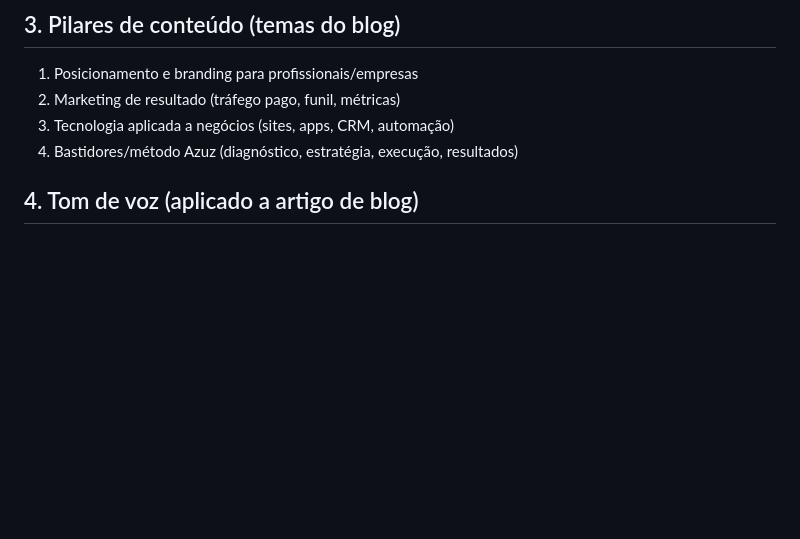
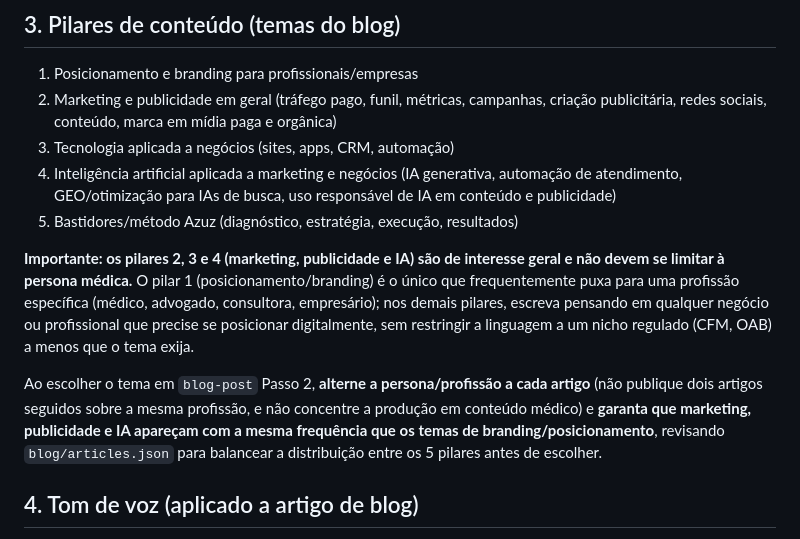
Before and after one commit to thaynaraaraujosc/SITE-AZUZ-DIGITAL, a Markdown page: blog/DNA.md, the part around the change. Drawn GitHub-style; blank space fills up the shorter version.

Commit message:
blog: amplia DNA para cobrir IA, publicidade e marketing geral além do nicho médico
Adiciona pilar de conteúdo sobre inteligência artificial, amplia o pilar de
marketing para publicidade em geral, e fixa regra de rotação de persona/pilar
para o /blog-post não concentrar produção em conteúdo médico.

```diff
--- a/blog/DNA.md
+++ b/blog/DNA.md
@@ -31,9 +31,23 @@ Anti-persona: quem busca dicas genéricas gratuitas e não tem orçamento para p
 ## 3. Pilares de conteúdo (temas do blog)
 
 1. Posicionamento e branding para profissionais/empresas
-2. Marketing de resultado (tráfego pago, funil, métricas)
+2. Marketing e publicidade em geral (tráfego pago, funil, métricas, campanhas, criação publicitária, redes sociais, conteúdo, marca em mídia paga e orgânica)
 3. Tecnologia aplicada a negócios (sites, apps, CRM, automação)
-4. Bastidores/método Azuz (diagnóstico, estratégia, execução, resultados)
+4. Inteligência artificial aplicada a marketing e negócios (IA generativa, automação de atendimento, GEO/otimização para IAs de busca, uso responsável de IA em conteúdo e publicidade)
+5. Bastidores/método Azuz (diagnóstico, estratégia, execução, resultados)
+
+**Importante: os pilares 2, 3 e 4 (marketing, publicidade e IA) são de interesse geral e
+não devem se limitar à persona médica.** O pilar 1 (posicionamento/branding) é o único que
+frequentemente puxa para uma profissão específica (médico, advogado, consultora,
+empresário); nos demais pilares, escreva pensando em qualquer negócio ou profissional que
+precise se posicionar digitalmente, sem restringir a linguagem a um nicho regulado (CFM,
+OAB) a menos que o tema exija.
+
+Ao escolher o tema em `blog-post` Passo 2, **alterne a persona/profissão a cada artigo**
+(não publique dois artigos seguidos sobre a mesma profissão, e não concentre a produção em
+conteúdo médico) e **garanta que marketing, publicidade e IA apareçam com a mesma
+frequência que os temas de branding/posicionamento**, revisando `blog/articles.json` para
+balancear a distribuição entre os 5 pilares antes de escolher.
 
 ## 4. Tom de voz (aplicado a artigo de blog)
 
```
